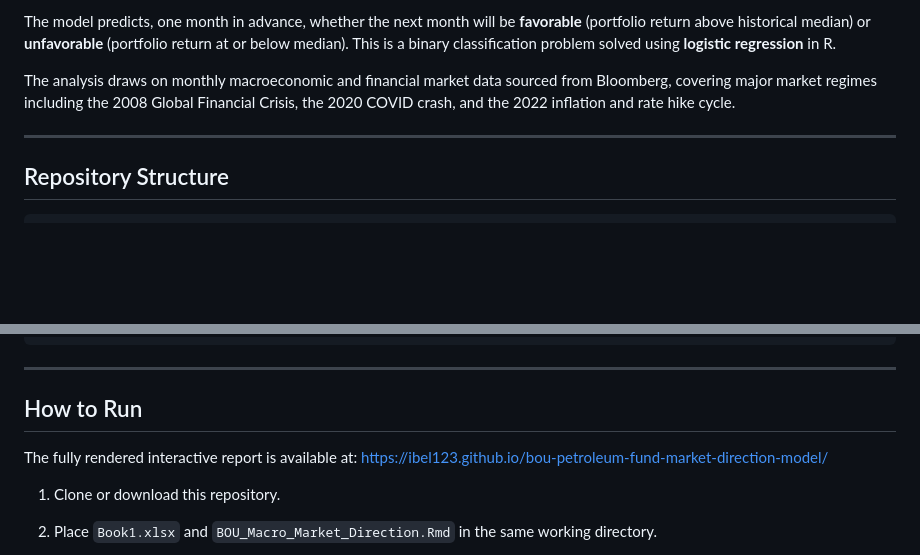
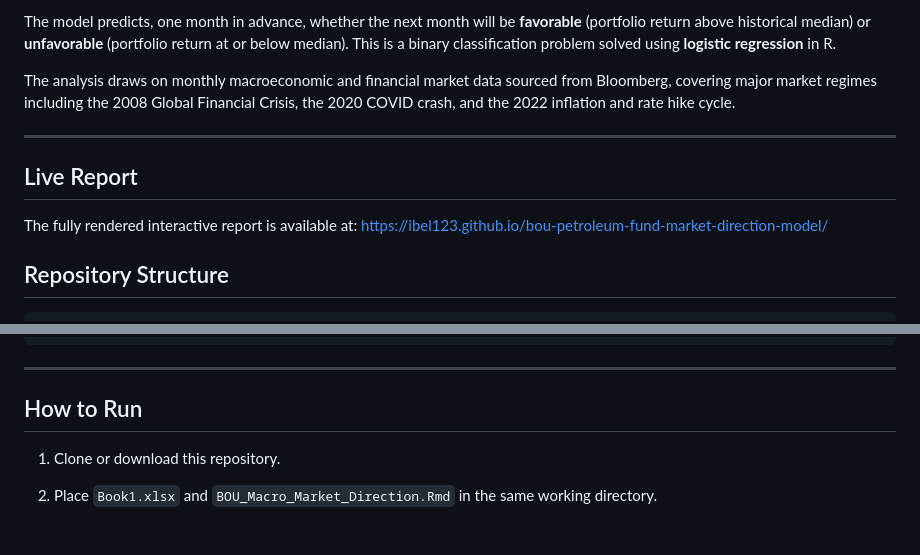
Before and after one commit to ibel123/bou-petroleum-fund-market-direction-model, a Markdown page: README.md, 2 parts joined by grey strips. Drawn GitHub-style; blank space fills up the shorter version.

```diff
--- a/README.md
+++ b/README.md
@@ -16,6 +16,9 @@ The model predicts, one month in advance, whether the next month will be **favor
 The analysis draws on monthly macroeconomic and financial market data sourced from Bloomberg, covering major market regimes including the 2008 Global Financial Crisis, the 2020 COVID crash, and the 2022 inflation and rate hike cycle.
 
 ---
+## Live Report
+The fully rendered interactive report is available at:
+https://ibel123.github.io/bou-petroleum-fund-market-direction-model/
 
 ## Repository Structure
 
@@ -149,8 +152,6 @@ install.packages(c(
 ---
 
 ## How to Run
-The fully rendered interactive report is available at:
-https://ibel123.github.io/bou-petroleum-fund-market-direction-model/
 
 1. Clone or download this repository.
 
```
